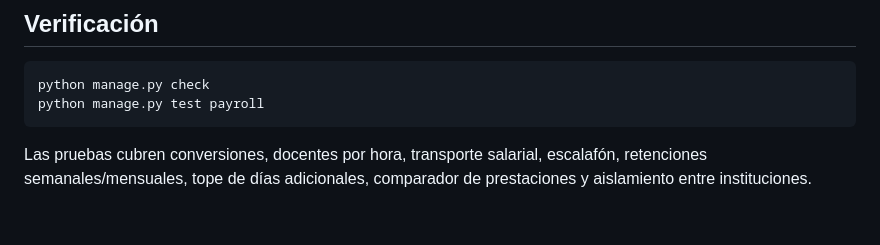
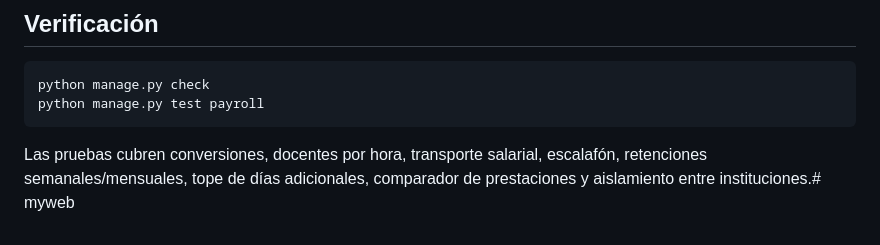
Before and after one commit to jsevill25/sistema-nomi-web, a Markdown page: README.md, the part around the change. Drawn GitHub-style.

````diff
--- a/README.md
+++ b/README.md
@@ -69,4 +69,4 @@ python manage.py check
 python manage.py test payroll
 ```
 
-Las pruebas cubren conversiones, docentes por hora, transporte salarial, escalafón, retenciones semanales/mensuales, tope de días adicionales, comparador de prestaciones y aislamiento entre instituciones.
+Las pruebas cubren conversiones, docentes por hora, transporte salarial, escalafón, retenciones semanales/mensuales, tope de días adicionales, comparador de prestaciones y aislamiento entre instituciones.# myweb
````
